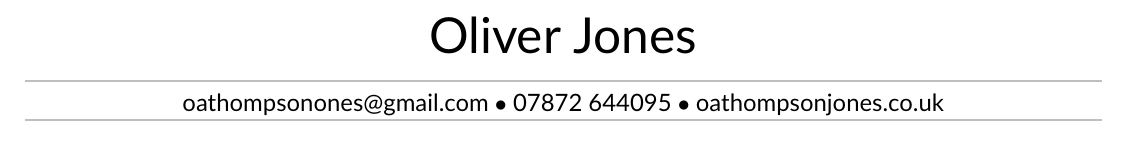
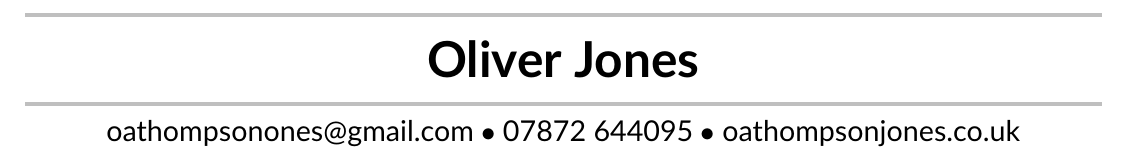
Before and after one commit to oathompsonjones/oathompsonjones.co.uk, a LaTeX CV (src/assets/cv-skeleton.tex): part of the page, cut so that both start at the same text. Compiled offline with pdfLaTeX.

Commit message:
CV Updates

```diff
--- a/src/assets/cv-skeleton.tex
+++ b/src/assets/cv-skeleton.tex
@@ -28,33 +28,43 @@
 % Styles the title.
 \usepackage{xcolor}
 \usepackage{titling}
-    \pretitle{\centering\vskip-2.25cm\huge}
+    \pretitle{\centering\normalfont\Huge\bfseries}
     \posttitle{\par}
-    \preauthor{\centering}
+    \preauthor{\centering\large}
     \postauthor{\par}
     \predate{}
     \postdate{}
-    \renewcommand\maketitlehooka{\par\noindent{\color{lightgray}\titlerule[1pt]}\par}
-    \renewcommand\maketitlehookb{\par\noindent{\color{lightgray}\titlerule[1pt]}\par}
+    \renewcommand\maketitlehooka{\noindent{\color{lightgray}\titlerule[2pt]}\par}
+    \renewcommand\maketitlehookb{\noindent{\color{lightgray}\titlerule[2pt]}\par}
 
 % Style section sections.
 \usepackage[compact]{titlesec}
 \titleformat
     {\section} % command
-    [block] % shape
-    {\color{black}\normalfont\large\bfseries} % format
+    [display] % shape
+    {\color{black}\normalfont\LARGE\bfseries} % format
     {\thesection} % label
     {} % sep
-    {\vskip0.1cm} % before-code
-    [{\color{lightgray}\titlerule[2pt]}] % after-code
+    {\filbreak} % before-code
+    [{\color{lightgray}\titlerule[3pt]}] % after-code
 \titleformat
     {\subsection} % command
-    [block] % shape
-    {\color{black}\normalfont} % format
+    [display] % shape
+    {\color{black}\normalfont\large\bfseries} % format
     {\thesubsection} % label
     {} % sep
-    {\vskip0.05cm} % before-code
-    [{\color{lightgray}\titlerule[1pt]}] % after-code
+    {\filbreak} % before-code
+    [{\color{lightgray}\titlerule[2pt]}] % after-code
+\titlespacing
+    {\section} % command
+    {0cm} % left
+    {1cm} % before-sep
+    {0.5cm} % after-sep
+\titlespacing
+    {\subsection} % command
+    {0cm} % left
+    {0.5cm} % before-sep
+    {0.25cm} % after-sep
 
 % Sets the title.
 \title{Oliver Jones}
```
Also changed, not shown: 6 other files.
